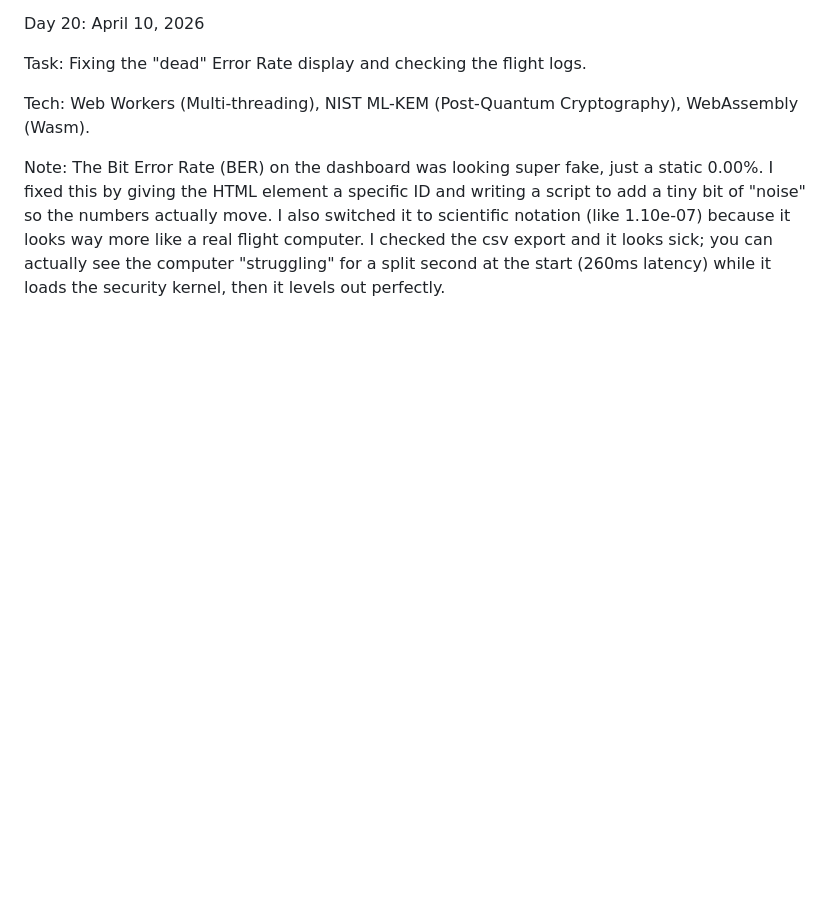
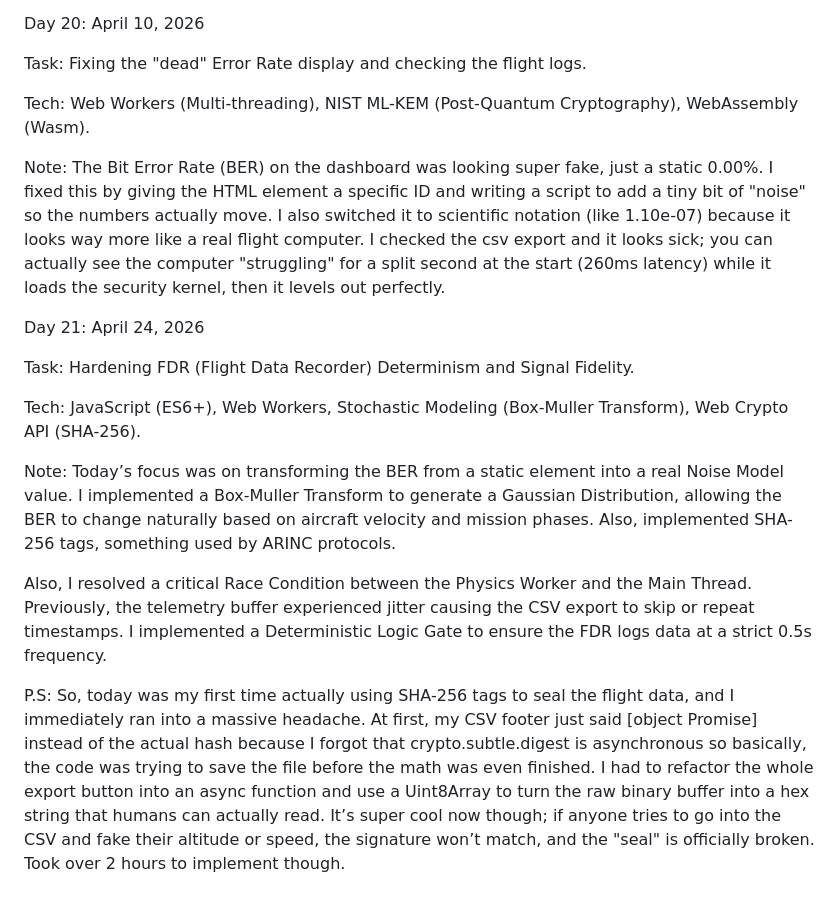
Before and after one commit to Toshani-tech/quantum-safe-cockpit, a Markdown page: docs/LOGBOOK.md, the part around the change. Drawn GitHub-style; blank space fills up the shorter version.

Commit message:
Day 21 Log book entry

```diff
--- a/docs/LOGBOOK.md
+++ b/docs/LOGBOOK.md
@@ -190,3 +190,15 @@ Task: Fixing the "dead" Error Rate display and checking the flight logs.
 Tech: Web Workers (Multi-threading), NIST ML-KEM (Post-Quantum Cryptography), WebAssembly (Wasm).
 
 Note: The Bit Error Rate (BER) on the dashboard was looking super fake, just a static 0.00%. I fixed this by giving the HTML element a specific ID and writing a script to add a tiny bit of "noise" so the numbers actually move. I also switched it to scientific notation (like 1.10e-07) because it looks way more like a real flight computer. I checked the csv export and it looks sick; you can actually see the computer "struggling" for a split second at the start (260ms latency) while it loads the security kernel, then it levels out perfectly.
+
+Day 21: April 24, 2026
+
+Task: Hardening FDR (Flight Data Recorder) Determinism and Signal Fidelity.
+
+Tech: JavaScript (ES6+), Web Workers, Stochastic Modeling (Box-Muller Transform), Web Crypto API (SHA-256).
+
+Note: Today’s focus was on transforming the BER from a static element into a real Noise Model value. I implemented a Box-Muller Transform to generate a Gaussian Distribution, allowing the BER to change naturally based on aircraft velocity and mission phases. Also, implemented SHA-256 tags, something used by ARINC protocols.
+
+Also, I resolved a critical Race Condition between the Physics Worker and the Main Thread. Previously, the telemetry buffer experienced jitter causing the CSV export to skip or repeat timestamps. I implemented a Deterministic Logic Gate  to ensure the FDR logs data at a strict 0.5s frequency.
+
+P.S: So, today was my first time actually using SHA-256 tags to seal the flight data, and I immediately ran into a massive headache. At first, my CSV footer just said [object Promise] instead of the actual hash because I forgot that crypto.subtle.digest is asynchronous so basically, the code was trying to save the file before the math was even finished. I had to refactor the whole export button into an async function and use a Uint8Array to turn the raw binary buffer into a hex string that humans can actually read. It’s super cool now though; if anyone tries to go into the CSV and fake their altitude or speed, the signature won’t match, and the "seal" is officially broken. Took over 2 hours to implement though.
```
